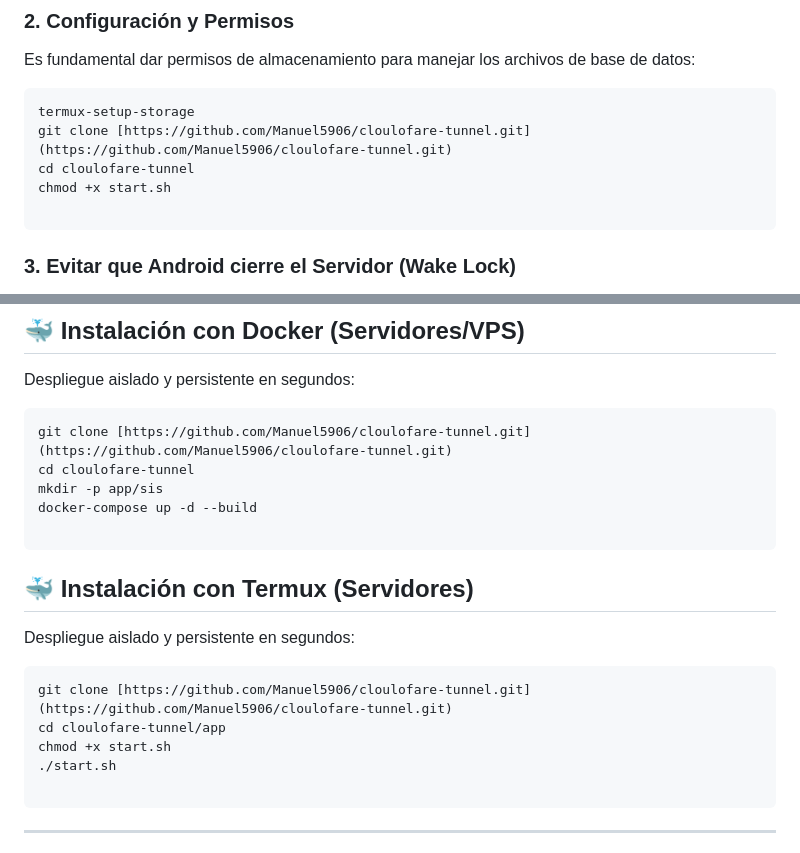
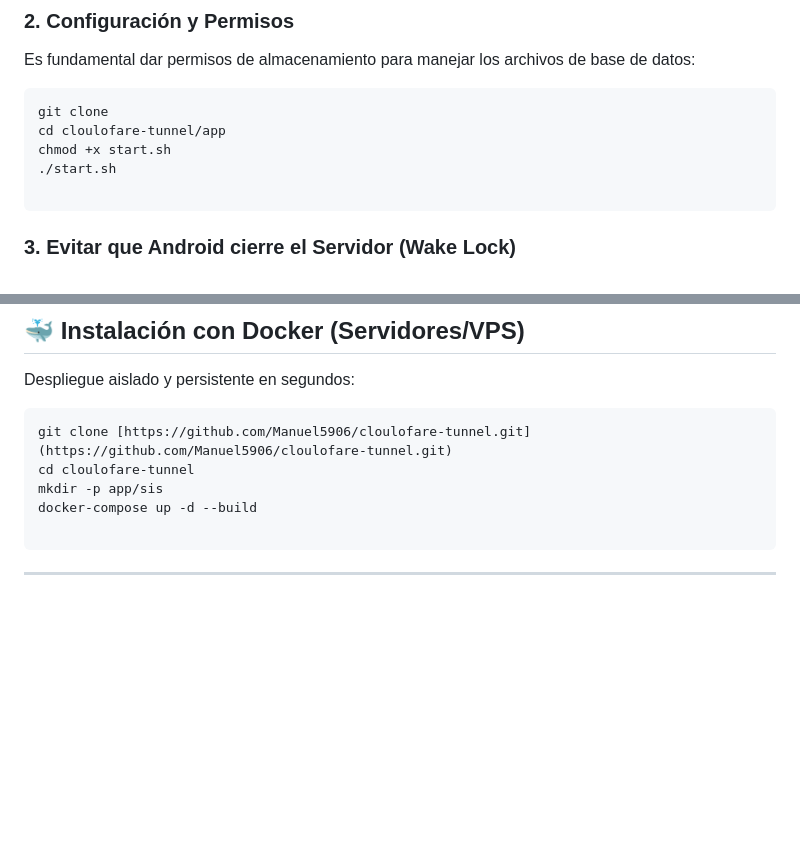
Before and after one commit to Manuel5906/cloulofare-tunnel, a Markdown page: README.md, 2 parts joined by grey strips. Rendered like a GitHub page; blank space fills up the shorter version.

````diff
--- a/README.md
+++ b/README.md
@@ -33,10 +33,10 @@ pkg install nodejs cloudflared git -y
 Es fundamental dar permisos de almacenamiento para manejar los archivos de base de datos:
 
 ```bash
-termux-setup-storage
-git clone [https://github.com/Manuel5906/cloulofare-tunnel.git](https://github.com/Manuel5906/cloulofare-tunnel.git)
-cd cloulofare-tunnel
+git clone
+cd cloulofare-tunnel/app
 chmod +x start.sh
+./start.sh
 
 ```
 
@@ -71,17 +71,6 @@ git clone [https://github.com/Manuel5906/cloulofare-tunnel.git](https://github.c
 cd cloulofare-tunnel
 mkdir -p app/sis
 docker-compose up -d --build
-
-```
-## 🐳 Instalación con Termux (Servidores)
-
-Despliegue aislado y persistente en segundos:
-
-```bash
-git clone [https://github.com/Manuel5906/cloulofare-tunnel.git](https://github.com/Manuel5906/cloulofare-tunnel.git)
-cd cloulofare-tunnel/app
-chmod +x start.sh
-./start.sh
 
 ```
 
````
